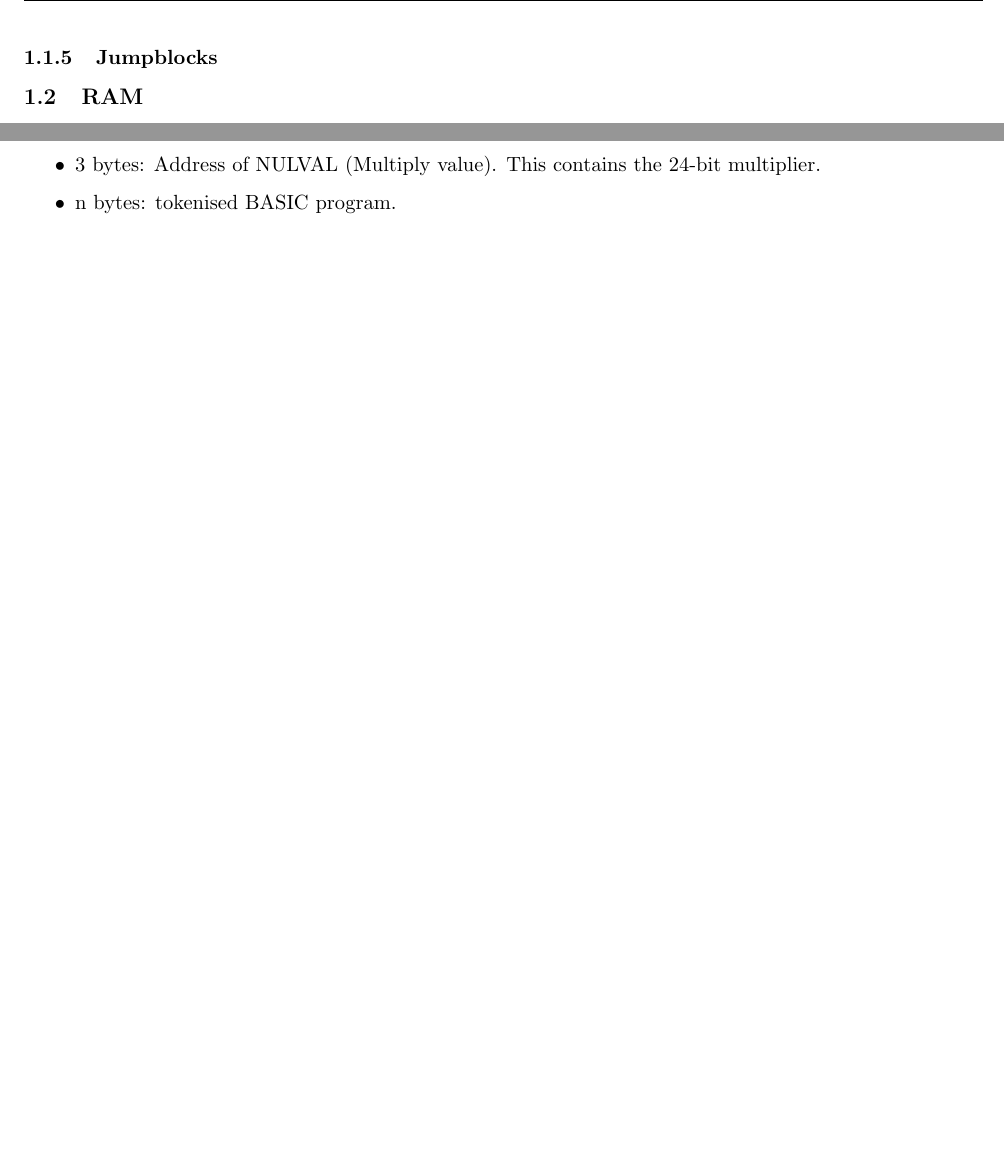
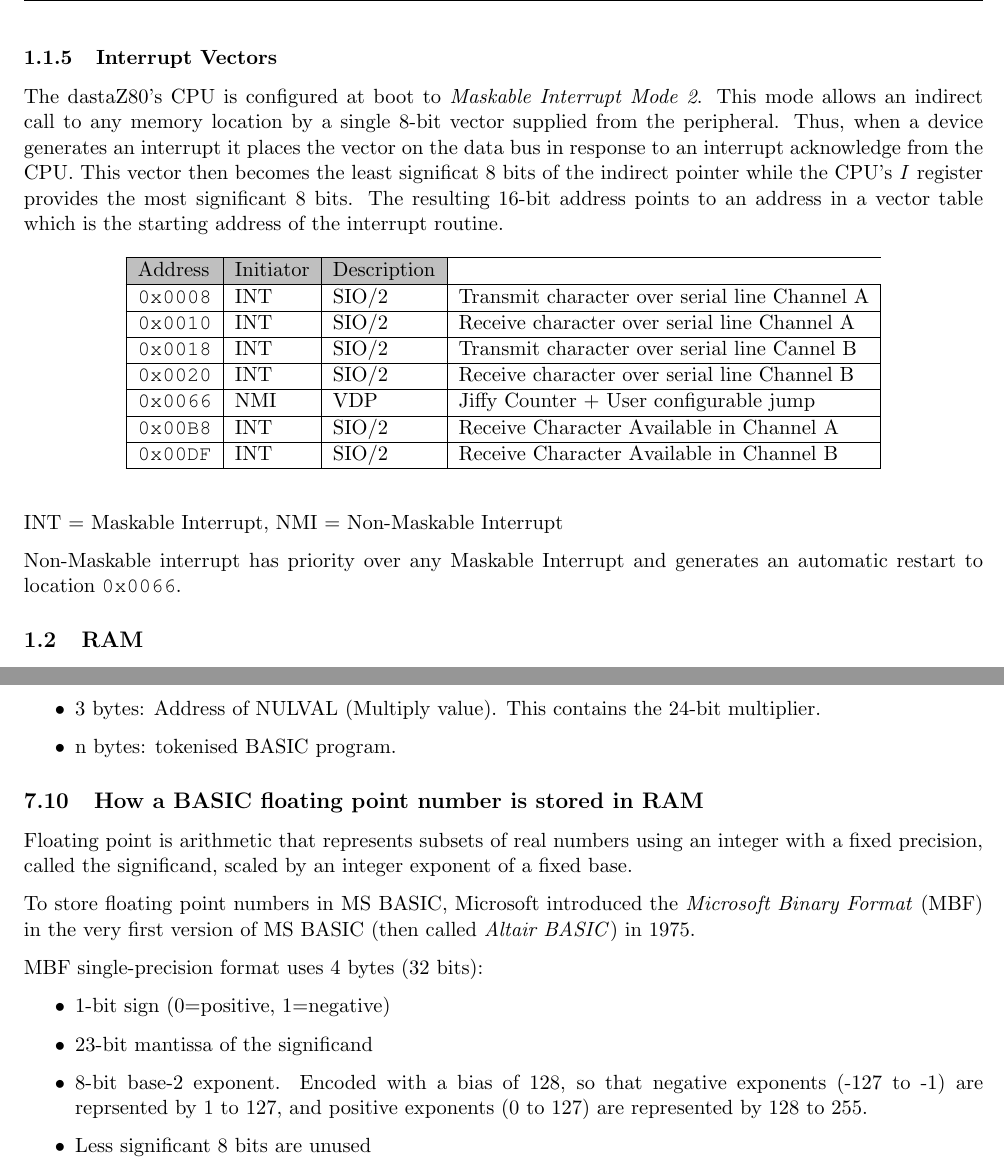
Before and after one commit to dasta400/dzOS, a LaTeX document (docs/programmer_guide/dastaZ80 Manual - Programmer’s Reference Guide.tex, which reads docs/programmer_guide/sections/appendixes.tex, docs/programmer_guide/sections/memory_map.tex): two parts of pages 8 and 58 of 59, joined at a grey line, cut at the place of the change, the shorter picture padded with empty space. Compiled offline with pdfLaTeX.

Commit message:
Added Interrupt Vectors explanation

```diff
--- a/docs/programmer_guide/sections/appendixes.tex
+++ b/docs/programmer_guide/sections/appendixes.tex
@@ -473,3 +473,26 @@
             24-bit multiplier.
         \item n bytes: tokenised BASIC program.
     \end{itemize}
+
+    % ==========================================================================
+    \subsection{How a BASIC floating point number is stored in RAM}
+    % ==========================================================================
+
+    Floating point is arithmetic that represents subsets of real numbers using
+    an integer with a fixed precision, called the significand, scaled by an
+    integer exponent of a fixed base.
+
+    To store floating point numbers in MS BASIC, Microsoft introduced the
+    \textit{Microsoft Binary Format} (MBF) in the very first version of MS BASIC
+    (then called \textit{Altair BASIC}) in 1975.
+
+    MBF single-precision format uses 4 bytes (32 bits):
+
+    \begin{itemize}
+        \item 1-bit sign (0=positive, 1=negative)
+        \item 23-bit mantissa of the significand
+        \item 8-bit base-2 exponent. Encoded with a bias of 128, so that
+            negative exponents (-127 to -1) are reprsented by 1 to 127, and
+            positive exponents (0 to 127) are represented by 128 to 255.
+        \item Less significant 8 bits are unused
+    \end{itemize}
--- a/docs/programmer_guide/sections/memory_map.tex
+++ b/docs/programmer_guide/sections/memory_map.tex
@@ -92,8 +92,54 @@
         subroutine, which starts executing code from \textbf{Low RAM}.
 
         % ==========================================================================
-        \subsubsection{Jumpblocks}
+        \subsubsection{Interrupt Vectors}
         % ==========================================================================
+
+        The dastaZ80's CPU is configured at boot to \textit{Maskable Interrupt
+        Mode 2}. This mode allows an indirect call to any memory location by a
+        single 8-bit vector supplied from the peripheral. Thus, when a device
+        generates an interrupt it places the vector on the data bus in response
+        to an interrupt acknowledge from the CPU. This vector then becomes the
+        least significat 8 bits of the indirect pointer while the CPU's
+        \textit{I} register provides the most significant 8 bits. The resulting
+        16-bit address points to an address in a vector table which is the
+        starting address of the interrupt routine.
+
+        \begin{longtable}{ |l|l|l|l| }\hline
+            \hline
+            \rowcolor{lightgray}
+            Address & Initiator & Description \\
+            \hline
+            \hline
+            \endfirsthead
+
+            \hline
+            \rowcolor{lightgray}
+            Address & Type & Initiator & Description \\
+            \hline
+            \hline
+            \endhead
+
+            \texttt{0x0008} & INT & SIO/2 & Transmit character over serial line Channel A\\
+            \hline
+            \texttt{0x0010} & INT & SIO/2 & Receive character over serial line Channel A\\
+            \hline
+            \texttt{0x0018} & INT & SIO/2 & Transmit character over serial line Cannel B\\
+            \hline
+            \texttt{0x0020} & INT & SIO/2 & Receive character over serial line Channel B\\
+            \hline
+            \texttt{0x0066} & NMI & VDP & Jiffy Counter + User configurable jump\\
+            \hline
+            \texttt{0x00B8} & INT & SIO/2 & Receive Character Available in Channel A\\
+            \hline
+            \texttt{0x00DF} & INT & SIO/2 & Receive Character Available in Channel B\\
+            \hline
+        \end{longtable}
+
+        INT = Maskable Interrupt, NMI = Non-Maskable Interrupt
+
+        Non-Maskable interrupt has priority over any Maskable Interrupt and
+        generates an automatic restart to location \texttt{0x0066}.
 
     % ==========================================================================
     \subsection{RAM}
```
Also changed, not shown: docs/programmer_guide/dastaZ80 Manual - Programmer’s Reference Guide.pdf.
